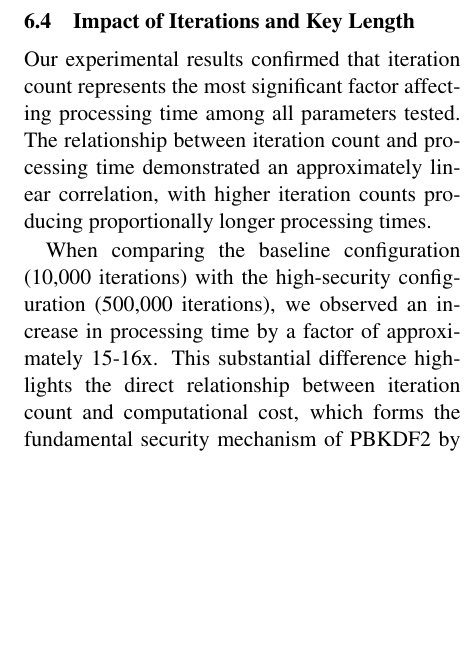
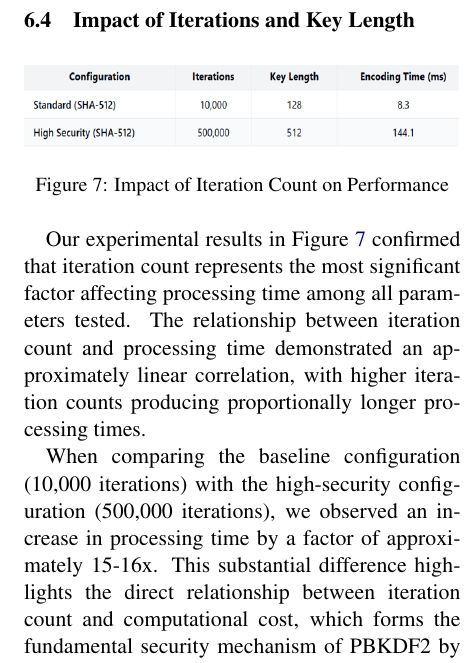
Before and after one commit to ankitkr8540/Encyption-decryption, a LaTeX document (Final_project/proposal_template.tex): part of one column of page 10 of 16 before the commit and part of one column of page 10 of 17 after it, cut so that both start at the same text, the shorter picture padded with empty space. Compiled offline with pdfLaTeX.

Commit message:
added figures in the experiments

```diff
--- a/Final_project/proposal_template.tex
+++ b/Final_project/proposal_template.tex
@@ -246,7 +258,13 @@ The 24-byte salt configuration demonstrated the best overall performance in our
 The practical implication of this finding is that salt length can be maximized for security purposes without significant performance penalties. Given that longer salts provide stronger protection against rainbow table attacks and multiple-user targeting without measurable impact on system responsiveness, the optimal approach in most scenarios would be to implement the maximum practical salt length.
 
 \subsection{Impact of Iterations and Key Length}
-Our experimental results confirmed that iteration count represents the most significant factor affecting processing time among all parameters tested. The relationship between iteration count and processing time demonstrated an approximately linear correlation, with higher iteration counts producing proportionally longer processing times.
+\begin{figure}[h!]
+\centering
+\includegraphics[width=1\linewidth]{images/affect_of_iterations.png}
+\caption{Impact of Iteration Count on Performance}
+\label{iterations}
+\end{figure}
+Our experimental results in Figure \ref{iterations} confirmed that iteration count represents the most significant factor affecting processing time among all parameters tested. The relationship between iteration count and processing time demonstrated an approximately linear correlation, with higher iteration counts producing proportionally longer processing times.
 
 When comparing the baseline configuration (10,000 iterations) with the high-security configuration (500,000 iterations), we observed an increase in processing time by a factor of approximately 15-16x. This substantial difference highlights the direct relationship between iteration count and computational cost, which forms the fundamental security mechanism of PBKDF2 by impeding brute-force attacks.
 
@@ -258,3 +278,7 @@ To facilitate comprehensive understanding of the performance implications across
+\caption{Performance Summary of Security Configurations}
+\label{performance_summary}
+\end{figure}
+To facilitate comprehensive understanding of the performance implications across different security configurations, we conducted a visual comparison of processing times shown in Figure \ref{performance_summary}. The results demonstrated a clear progression of computational cost across the tested parameters, with the baseline SHA-256 configuration (9.2ms) serving as the reference point.
 
 SHA-384 (16.7ms) and SHA-512 (18.1ms) showed moderate increases in processing time, offering progressively stronger security at manageable time costs. The most significant performance impact was observed in the high-security configuration combining 500,000 iterations with a 512-bit key, which required 144.2ms—approximately 16 times slower than the baseline SHA-256 option.
 
```
Also changed, not shown: Final_project/proposal_template.pdf, Final_project/proposal_template.tex (20 more changed lines).
